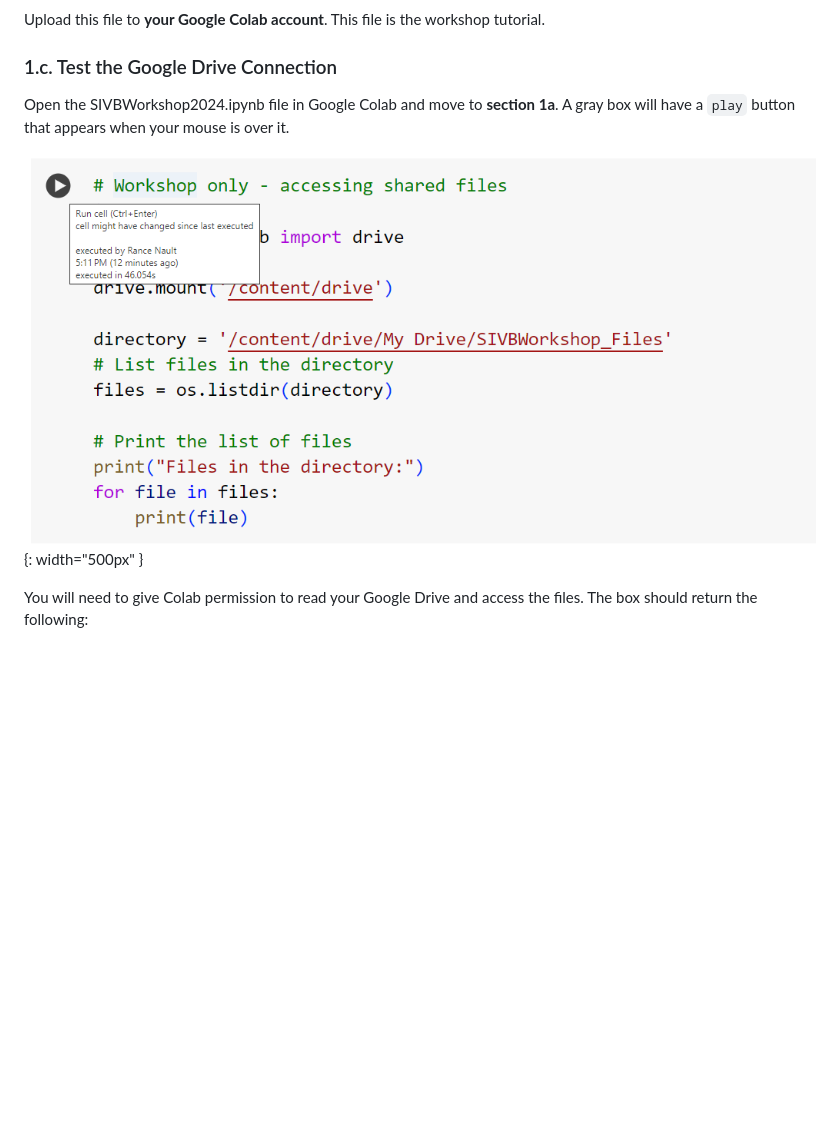
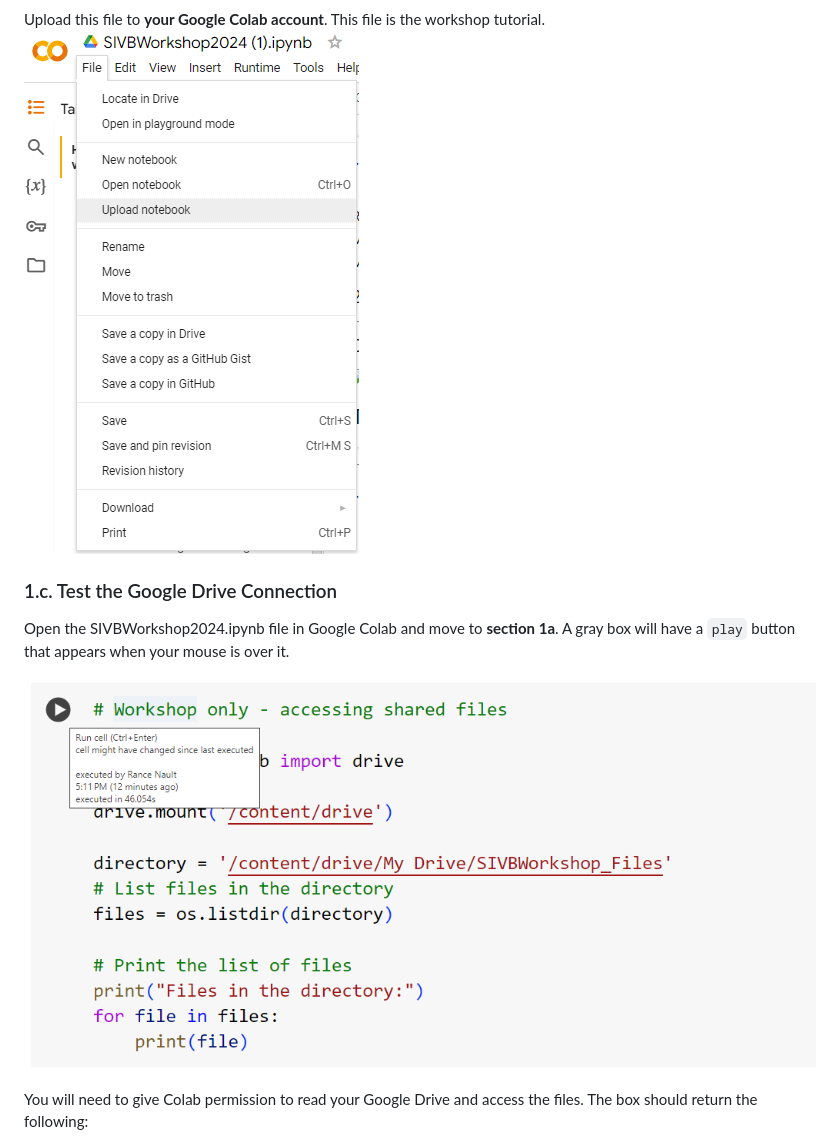
Before and after one commit to naultran/Tutorials_and_Workshops, a Markdown page: SIVB/README.md, the part around the change printed below. Rendered like a GitHub page; pictures changed too: SIVB/images/Colab_upload.png (added); blank space fills up the shorter version.

```diff
--- a/SIVB/README.md
+++ b/SIVB/README.md
@@ -17,10 +32,11 @@ From this GitHub repository, download the file called **SIVBWorkshop2024.ipynb**
 
 Upload this file to **your Google Colab account**. This file is the workshop tutorial.
+![Upload Instructions](images/Colab_upload.png)
 
 ### 1.c. Test the Google Drive Connection
 Open the SIVBWorkshop2024.ipynb file in Google Colab and move to **section 1a**. A gray box will have a `play` button that appears when your mouse is over it.
 
-![Run Section](images/Colab_runChunk.png){: width="500px" }
+![Run Section](images/Colab_runChunk.png)
 
 You will need to give Colab permission to read your Google Drive and access the files. The box should return the following:
 
```
Also changed, not shown: other parts of SIVB/README.md (+18 -3 lines), SIVB/images/DownloadGDrive.png (added), SIVB/images/GDriveUpload.png (added).
